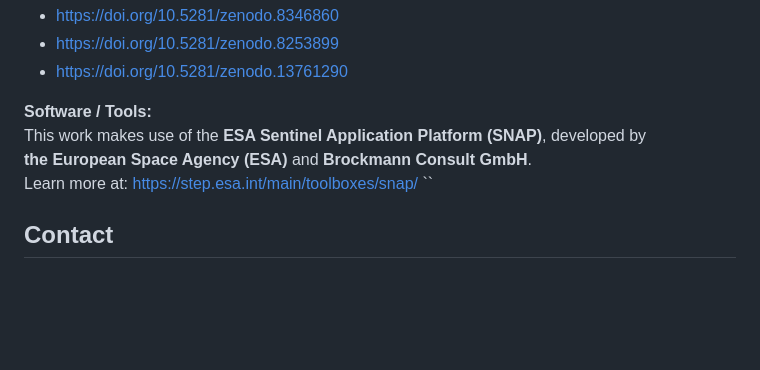
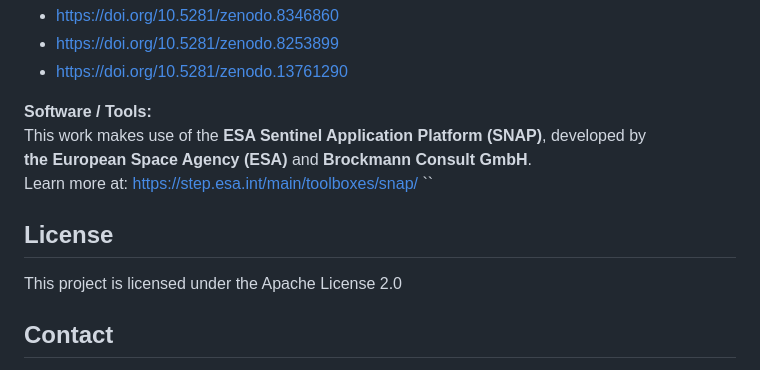
Before and after one commit to joppetk/oil_spill_detection, a Markdown page: README.md, the part around the change. GitHub-like rendering; blank space fills up the shorter version.

```diff
--- a/README.md
+++ b/README.md
@@ -407,6 +407,10 @@ Learn more at: https://step.esa.int/main/toolboxes/snap/
 ``
 
 
+## License
+This project is licensed under the Apache License 2.0
+
+
 ## Contact
 
 Joppet Karlo Quinones – <joppetk_q@yahoo.com> – feel free to reach out!
```
